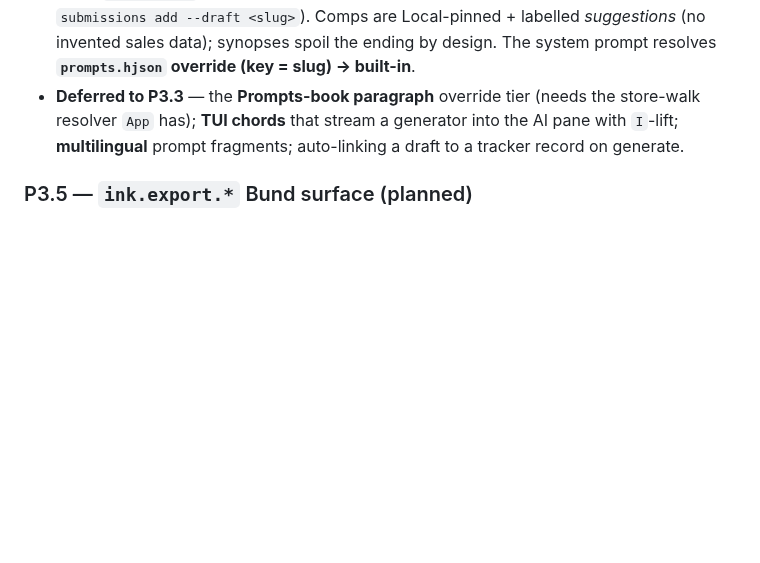
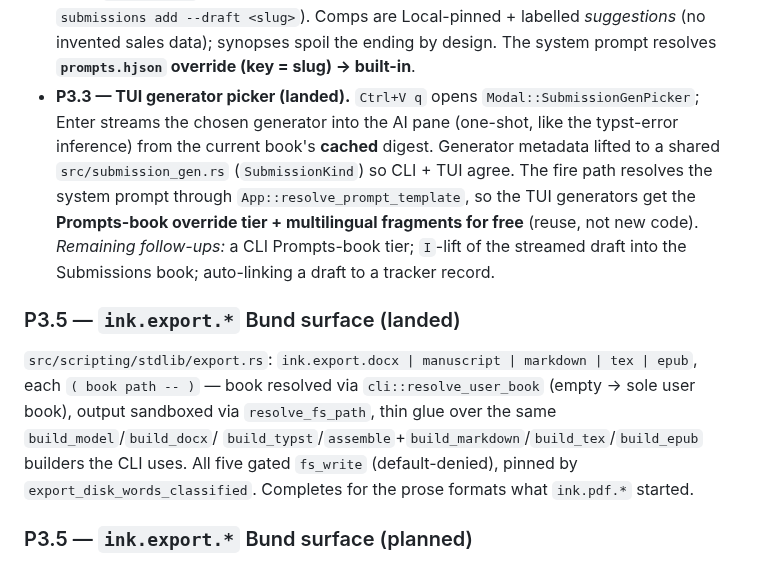
Before and after one commit to vulogov/blackInkhaven, a Markdown page: Documentation/PROPOSALS/SUBMISSION-1_PLAN.md, the part around the change. Rendered like a GitHub page; blank space fills up the shorter version.

Commit message:
1.3.1 SUBMISSION-1: record P3.3 + P3.5 landed in the plan
P3.3 TUI generator picker (Ctrl+V q, shared SubmissionKind, 3-tier prompt
resolution + multilingual free via resolve_prompt_template) and P3.5
ink.export.* Bund surface marked landed; remaining follow-ups noted.

```diff
--- a/Documentation/PROPOSALS/SUBMISSION-1_PLAN.md
+++ b/Documentation/PROPOSALS/SUBMISSION-1_PLAN.md
@@ -159,10 +159,27 @@ Solved with the digest.
   Local-pinned + labelled *suggestions* (no invented sales data); synopses
   spoil the ending by design. The system prompt resolves **`prompts.hjson`
   override (key = slug) → built-in**.
-- **Deferred to P3.3** — the **Prompts-book paragraph** override tier
-  (needs the store-walk resolver `App` has); **TUI chords** that stream a
-  generator into the AI pane with `I`-lift; **multilingual** prompt
-  fragments; auto-linking a draft to a tracker record on generate.
+- **P3.3 — TUI generator picker (landed).** `Ctrl+V q` opens
+  `Modal::SubmissionGenPicker`; Enter streams the chosen generator into the
+  AI pane (one-shot, like the typst-error inference) from the current
+  book's **cached** digest. Generator metadata lifted to a shared
+  `src/submission_gen.rs` (`SubmissionKind`) so CLI + TUI agree. The fire
+  path resolves the system prompt through `App::resolve_prompt_template`,
+  so the TUI generators get the **Prompts-book override tier + multilingual
+  fragments for free** (reuse, not new code). *Remaining follow-ups:* a CLI
+  Prompts-book tier; `I`-lift of the streamed draft into the Submissions
+  book; auto-linking a draft to a tracker record.
+
+### P3.5 — `ink.export.*` Bund surface (landed)
+
+`src/scripting/stdlib/export.rs`: `ink.export.docx | manuscript | markdown
+| tex | epub`, each `( book path -- )` — book resolved via
+`cli::resolve_user_book` (empty → sole user book), output sandboxed via
+`resolve_fs_path`, thin glue over the same `build_model`/`build_docx`/
+`build_typst`/`assemble`+`build_markdown`/`build_tex`/`build_epub` builders
+the CLI uses. All five gated `fs_write` (default-denied), pinned by
+`export_disk_words_classified`. Completes for the prose formats what
+`ink.pdf.*` started.
 
 ### P3.5 — `ink.export.*` Bund surface (planned)
 
```
